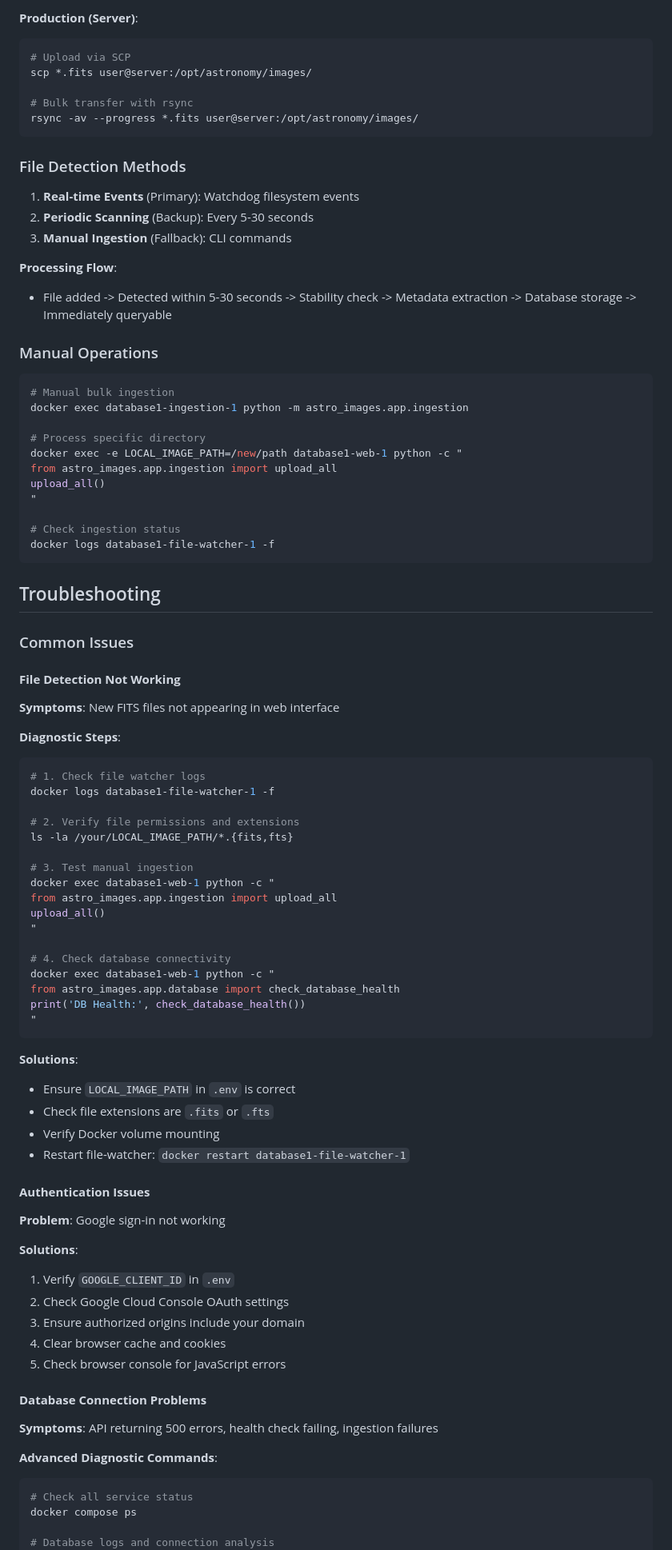
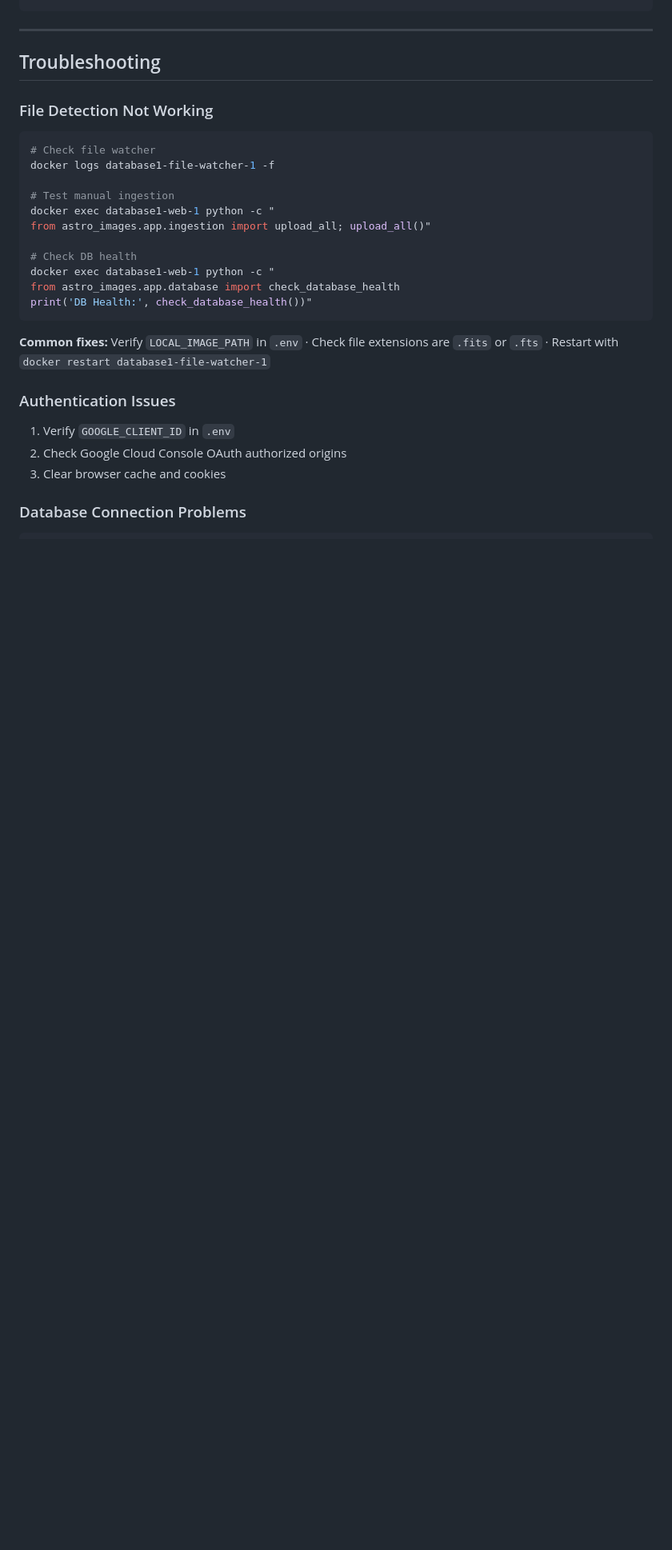
Before and after one commit to Vysubs28/Astronomy-Image-Management-System, a Markdown page: README.md, the part around one of its changes. Shown at 80% size. Rendered like a GitHub page; blank space fills up the shorter version.

````diff
--- a/README.md
+++ b/README.md
@@ -290,93 +308,34 @@ cp /source/observations/*.fits /your/LOCAL_IMAGE_PATH/
 ```
 
-**Production (Server)**:
-```bash
-# Upload via SCP
-scp *.fits user@server:/opt/astronomy/images/
-
-# Bulk transfer with rsync
-rsync -av --progress *.fits user@server:/opt/astronomy/images/
-```
-
-### File Detection Methods
-
-1. **Real-time Events** (Primary): Watchdog filesystem events
-2. **Periodic Scanning** (Backup): Every 5-30 seconds
-3. **Manual Ingestion** (Fallback): CLI commands
-
-**Processing Flow**:
-- File added -> Detected within 5-30 seconds -> Stability check -> Metadata extraction -> Database storage -> Immediately queryable
-
-### Manual Operations
-
-```bash
-# Manual bulk ingestion
-docker exec database1-ingestion-1 python -m astro_images.app.ingestion
-
-# Process specific directory
-docker exec -e LOCAL_IMAGE_PATH=/new/path database1-web-1 python -c "
-from astro_images.app.ingestion import upload_all
-upload_all()
-"
-
-# Check ingestion status
-docker logs database1-file-watcher-1 -f
-```
+---
 
 ## Troubleshooting
 
-### Common Issues
+### File Detection Not Working
 
-#### **File Detection Not Working**
-
-**Symptoms**: New FITS files not appearing in web interface
-
-**Diagnostic Steps**:
 ```bash
-# 1. Check file watcher logs
+# Check file watcher
 docker logs database1-file-watcher-1 -f
 
-# 2. Verify file permissions and extensions
-ls -la /your/LOCAL_IMAGE_PATH/*.{fits,fts}
+# Test manual ingestion
+docker exec database1-web-1 python -c "
+from astro_images.app.ingestion import upload_all; upload_all()"
 
-# 3. Test manual ingestion
-docker exec database1-web-1 python -c "
-from astro_images.app.ingestion import upload_all
-upload_all()
-"
-
-# 4. Check database connectivity
+# Check DB health
 docker exec database1-web-1 python -c "
 from astro_images.app.database import check_database_health
-print('DB Health:', check_database_health())
-"
+print('DB Health:', check_database_health())"
 ```
 
-**Solutions**:
-- Ensure `LOCAL_IMAGE_PATH` in `.env` is correct
-- Check file extensions are `.fits` or `.fts`
-- Verify Docker volume mounting
-- Restart file-watcher: `docker restart database1-file-watcher-1`
+**Common fixes:** Verify `LOCAL_IMAGE_PATH` in `.env` · Check file extensions are `.fits` or `.fts` · Restart with `docker restart database1-file-watcher-1`
 
-#### **Authentication Issues**
+### Authentication Issues
 
-**Problem**: Google sign-in not working
+1. Verify `GOOGLE_CLIENT_ID` in `.env`
+2. Check Google Cloud Console OAuth authorized origins
+3. Clear browser cache and cookies
 
-**Solutions**:
-1. Verify `GOOGLE_CLIENT_ID` in `.env`
-2. Check Google Cloud Console OAuth settings
-3. Ensure authorized origins include your domain
-4. Clear browser cache and cookies
-5. Check browser console for JavaScript errors
+### Database Connection Problems
 
-#### **Database Connection Problems**
-
-**Symptoms**: API returning 500 errors, health check failing, ingestion failures
-
-**Advanced Diagnostic Commands**:
 ```bash
-# Check all service status
-docker compose ps
-
-# Database logs and connection analysis
 docker logs database1-db-1 -f
````
Also changed, not shown: other parts of README.md (+195 -352 lines).
